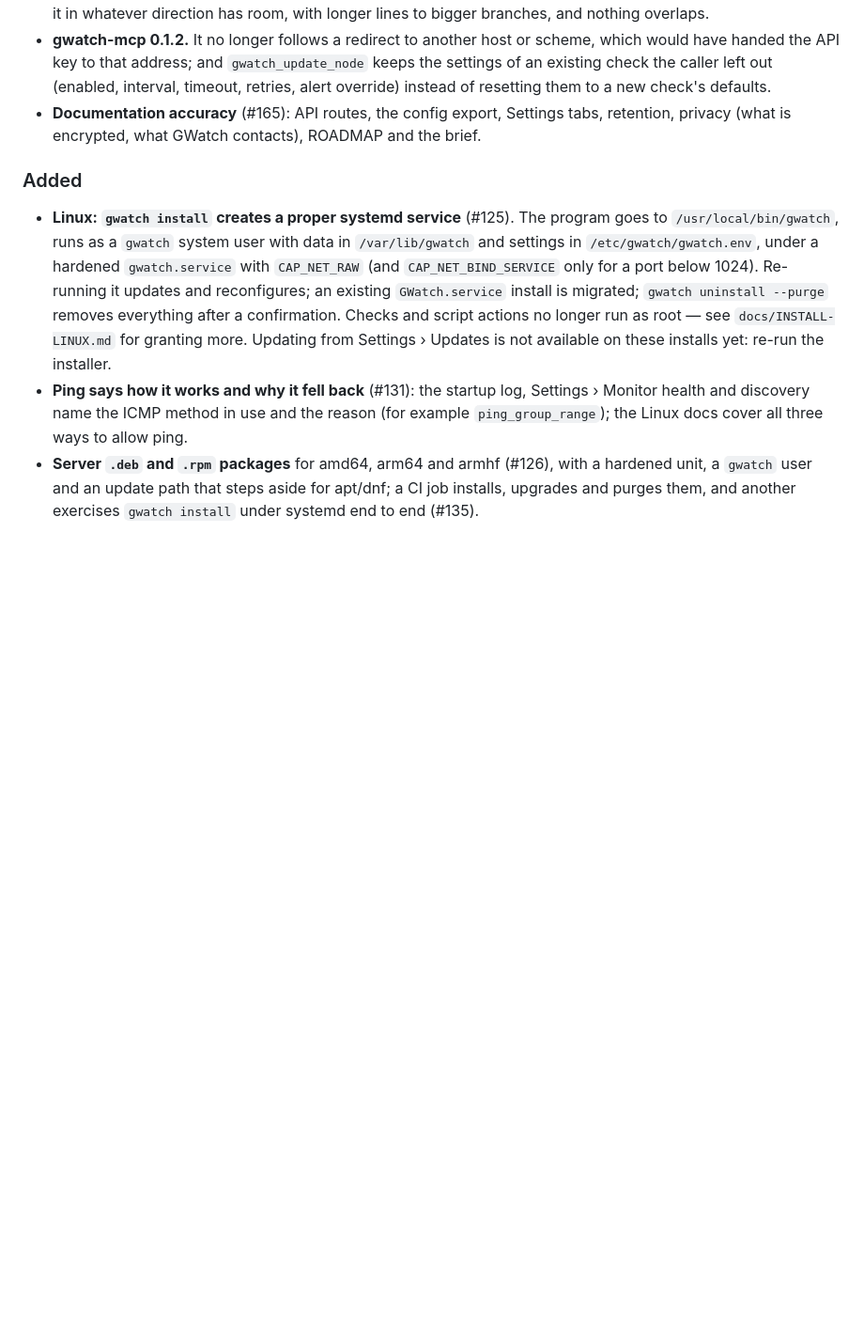
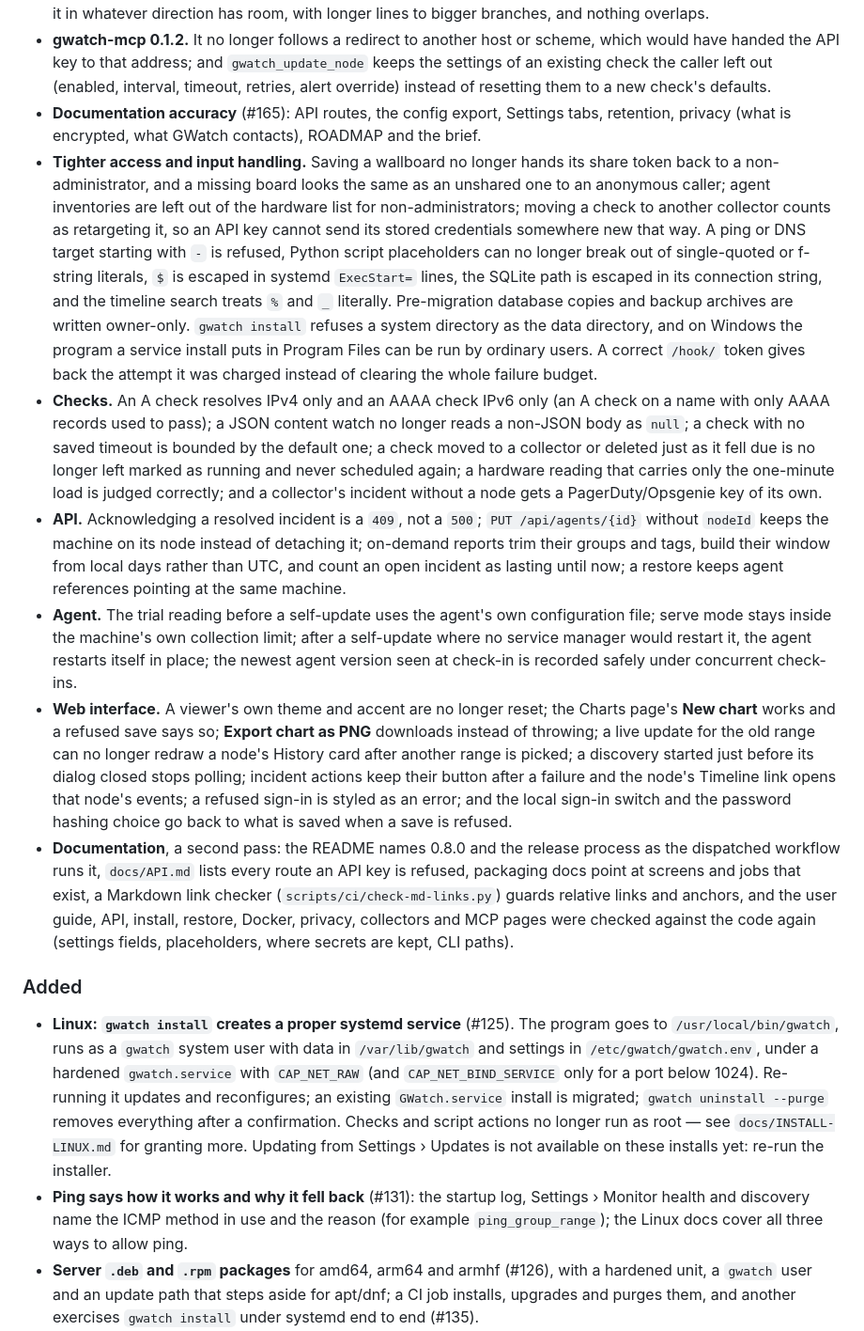
Before and after one commit to jxburros/GWatch, a Markdown page: CHANGELOG.md, the part around the change. Shown at 94% size. Drawn GitHub-style; blank space fills up the shorter version.

Commit message:
CHANGELOG: the audit's fixes under 0.8.0
Co-Authored-By: Claude Opus 5.5 <noreply@anthropic.com>

```diff
--- a/CHANGELOG.md
+++ b/CHANGELOG.md
@@ -73,6 +73,47 @@ release is published as `v<VERSION>` by the Release workflow, dispatched from
   retries, alert override) instead of resetting them to a new check's defaults.
 - **Documentation accuracy** (#165): API routes, the config export, Settings tabs,
   retention, privacy (what is encrypted, what GWatch contacts), ROADMAP and the brief.
+- **Tighter access and input handling.** Saving a wallboard no longer hands its share
+  token back to a non-administrator, and a missing board looks the same as an unshared
+  one to an anonymous caller; agent inventories are left out of the hardware list for
+  non-administrators; moving a check to another collector counts as retargeting it, so
+  an API key cannot send its stored credentials somewhere new that way. A ping or DNS
+  target starting with `-` is refused, Python script placeholders can no longer break out
+  of single-quoted or f-string literals, `$` is escaped in systemd `ExecStart=` lines, the
+  SQLite path is escaped in its connection string, and the timeline search treats `%`
+  and `_` literally. Pre-migration database copies and backup archives are written
+  owner-only. `gwatch install` refuses a system directory as the data directory, and on
+  Windows the program a service install puts in Program Files can be run by ordinary
+  users. A correct `/hook/` token gives back the attempt it was charged instead of
+  clearing the whole failure budget.
+- **Checks.** An A check resolves IPv4 only and an AAAA check IPv6 only (an A check on a
+  name with only AAAA records used to pass); a JSON content watch no longer reads a
+  non-JSON body as `null`; a check with no saved timeout is bounded by the default one;
+  a check moved to a collector or deleted just as it fell due is no longer left marked
+  as running and never scheduled again; a hardware
+  reading that carries only the one-minute load is judged correctly; and a collector's
+  incident without a node gets a PagerDuty/Opsgenie key of its own.
+- **API.** Acknowledging a resolved incident is a `409`, not a `500`;
+  `PUT /api/agents/{id}` without `nodeId` keeps the machine on its node instead of
+  detaching it; on-demand reports trim their groups and tags, build their window from
+  local days rather than UTC, and count an open incident as lasting until now; a restore
+  keeps agent references pointing at the same machine.
+- **Agent.** The trial reading before a self-update uses the agent's own configuration
+  file; serve mode stays inside the machine's own collection limit; after a self-update
+  where no service manager would restart it, the agent restarts itself in place; the
+  newest agent version seen at check-in is recorded safely under concurrent check-ins.
+- **Web interface.** A viewer's own theme and accent are no longer reset; the Charts
+  page's **New chart** works and a refused save says so; **Export chart as PNG**
+  downloads instead of throwing; a live update for the old range can no longer redraw a node's History
+  card after another range is picked; a discovery started just before its dialog closed stops polling; incident
+  actions keep their button after a failure and the node's Timeline link opens that node's events; a refused sign-in is styled as an error; and the local sign-in switch and
+  the password hashing choice go back to what is saved when a save is refused.
+- **Documentation**, a second pass: the README names 0.8.0 and the release process as the
+  dispatched workflow runs it, `docs/API.md` lists every route an API key is refused,
+  packaging docs point at screens and jobs that exist, a Markdown link checker
+  (`scripts/ci/check-md-links.py`) guards relative links and anchors, and the user guide,
+  API, install, restore, Docker, privacy, collectors and MCP pages were checked against
+  the code again (settings fields, placeholders, where secrets are kept, CLI paths).
 
 ### Added
 
```
